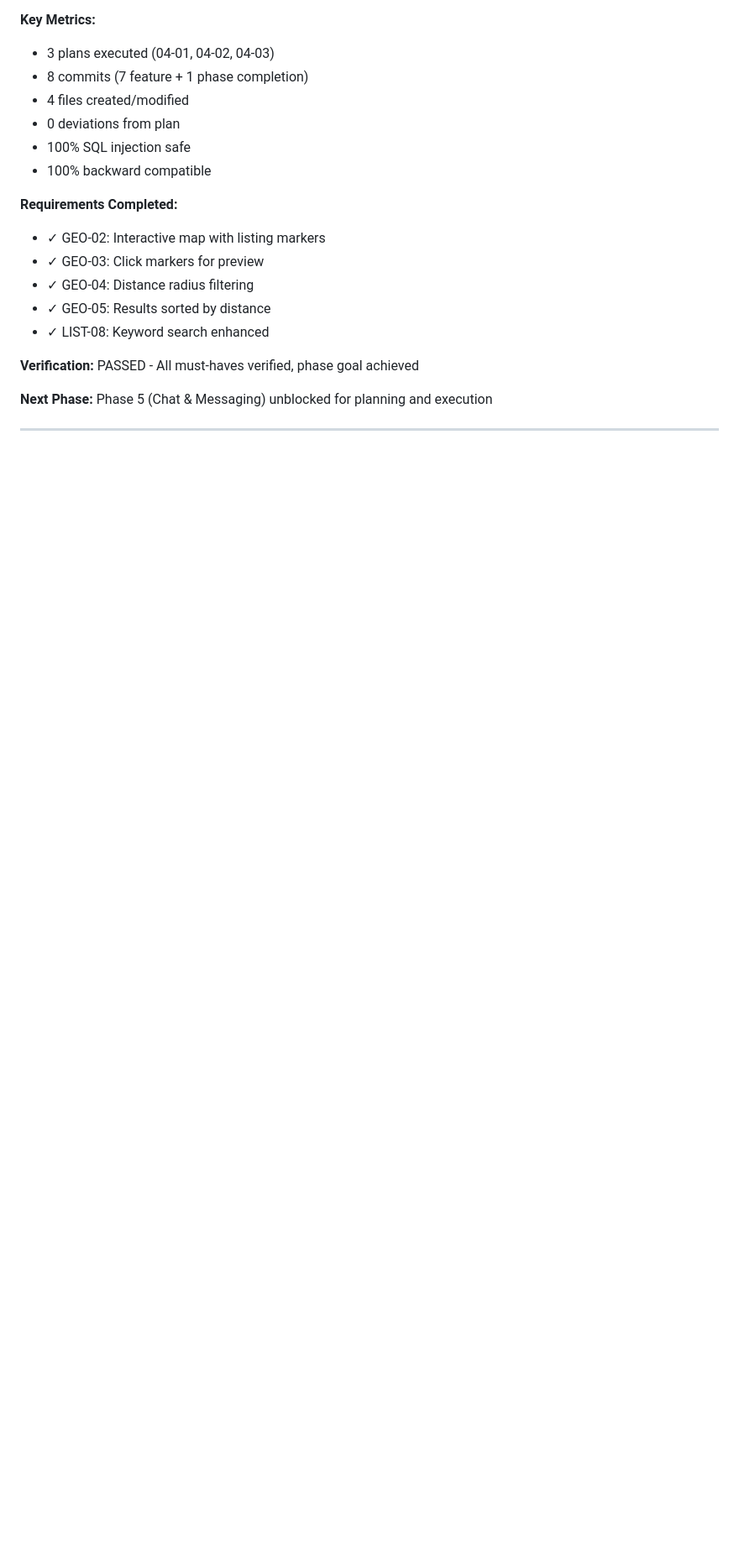
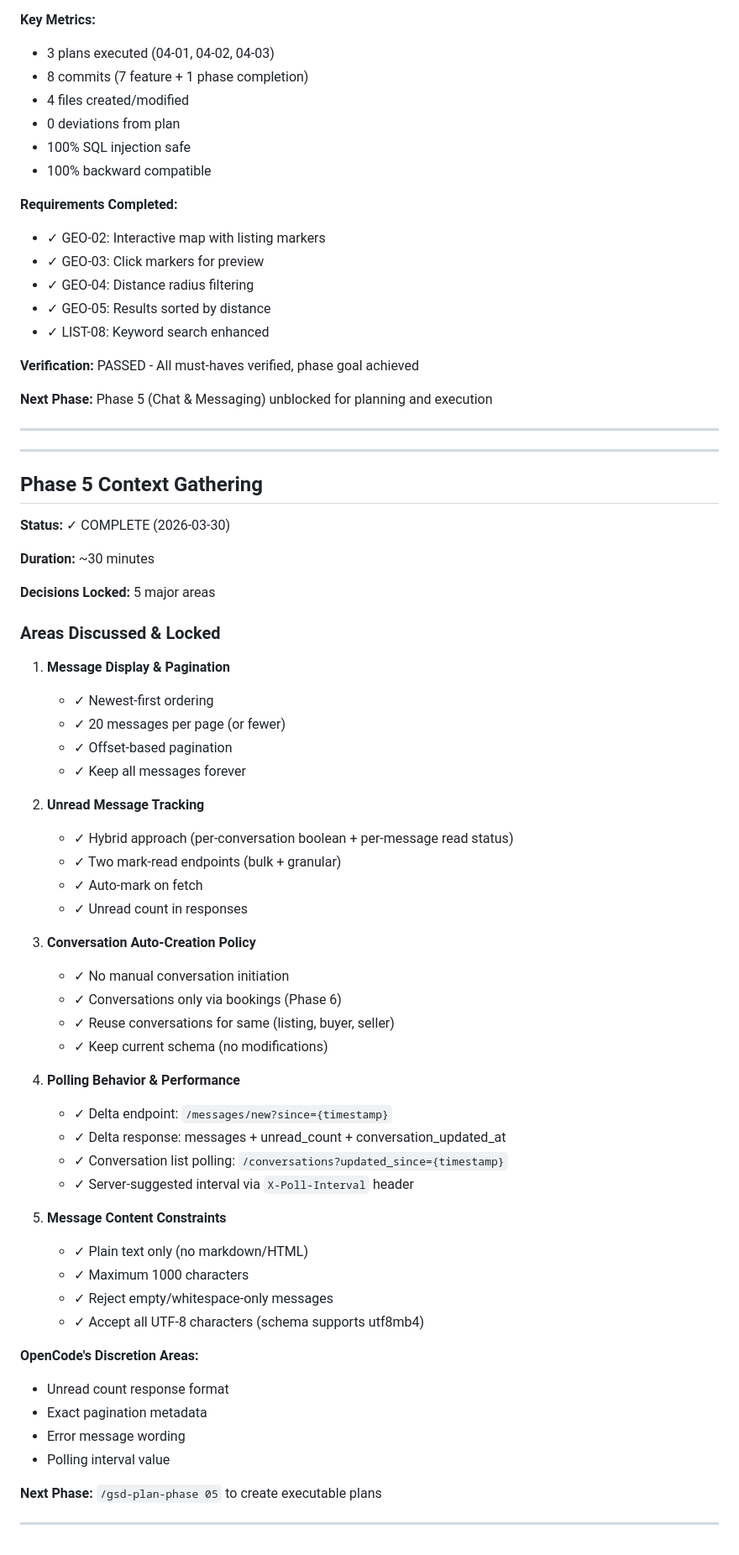
Before and after one commit to gettyreal/ReuseIT, a Markdown page: .planning/STATE.md, the part around the change. Shown at 84% size. Drawn GitHub-style; blank space fills up the shorter version.

Commit message:
docs(state): record phase 5 context gathering completion

```diff
--- a/.planning/STATE.md
+++ b/.planning/STATE.md
@@ -591,3 +591,56 @@ Before advancing to next phase, verify:
 **Next Phase:** Phase 5 (Chat & Messaging) unblocked for planning and execution
 
 ---
+
+
+---
+
+## Phase 5 Context Gathering
+
+**Status:** ✓ COMPLETE (2026-03-30)
+
+**Duration:** ~30 minutes
+
+**Decisions Locked:** 5 major areas
+
+### Areas Discussed & Locked
+
+1. **Message Display & Pagination**
+   - ✓ Newest-first ordering
+   - ✓ 20 messages per page (or fewer)
+   - ✓ Offset-based pagination
+   - ✓ Keep all messages forever
+
+2. **Unread Message Tracking**
+   - ✓ Hybrid approach (per-conversation boolean + per-message read status)
+   - ✓ Two mark-read endpoints (bulk + granular)
+   - ✓ Auto-mark on fetch
+   - ✓ Unread count in responses
+
+3. **Conversation Auto-Creation Policy**
+   - ✓ No manual conversation initiation
+   - ✓ Conversations only via bookings (Phase 6)
+   - ✓ Reuse conversations for same (listing, buyer, seller)
+   - ✓ Keep current schema (no modifications)
+
+4. **Polling Behavior & Performance**
+   - ✓ Delta endpoint: `/messages/new?since={timestamp}`
+   - ✓ Delta response: messages + unread_count + conversation_updated_at
+   - ✓ Conversation list polling: `/conversations?updated_since={timestamp}`
+   - ✓ Server-suggested interval via `X-Poll-Interval` header
+
+5. **Message Content Constraints**
+   - ✓ Plain text only (no markdown/HTML)
+   - ✓ Maximum 1000 characters
+   - ✓ Reject empty/whitespace-only messages
+   - ✓ Accept all UTF-8 characters (schema supports utf8mb4)
+
+**OpenCode's Discretion Areas:**
+- Unread count response format
+- Exact pagination metadata
+- Error message wording
+- Polling interval value
+
+**Next Phase:** `/gsd-plan-phase 05` to create executable plans
+
+---
```
